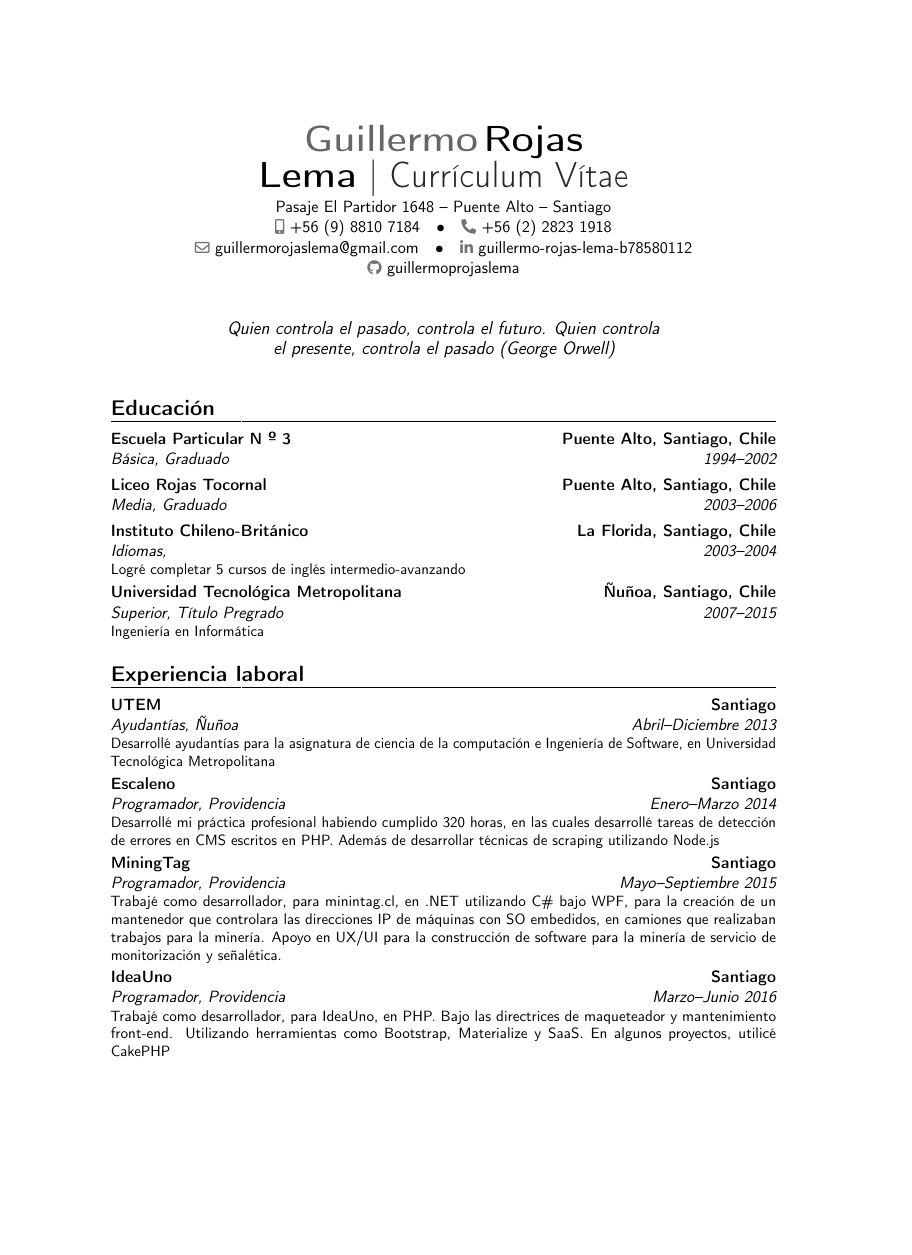
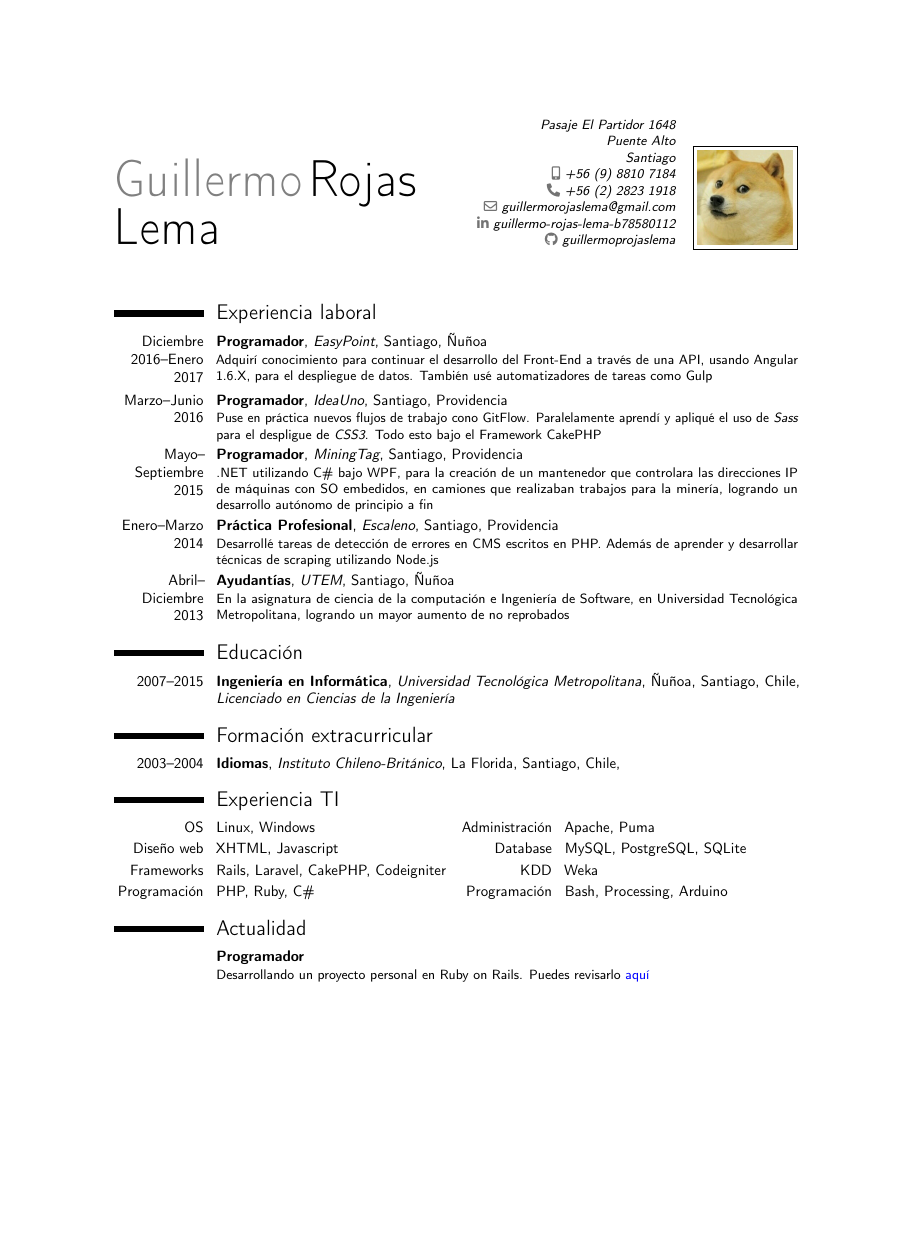
Before and after one commit to guillermoprojaslema/curriculum, a LaTeX CV (CV.tex): page 1 of 2, the shorter picture padded with empty space. Compiled offline with pdfLaTeX.

Commit message:
Cambio de orden de tópicos. Experiencia laboral a la inversa. Cambio de enfoque a qué aprendí, en vez de qué hice

```diff
--- a/CV.tex
+++ b/CV.tex
@@ -45,7 +27,7 @@
 
 % personal data
 \name{Guillermo}{Rojas Lema}
-\title{Currículum Vítae}                               % optional, remove / comment the line if not wanted
+%\title{Currículum Vítae}                               % optional, remove / comment the line if not wanted
 \address{Pasaje El Partidor 1648}{Puente Alto}{Santiago}% optional, remove / comment the line if not wanted; the "postcode city" and "country" arguments can be omitted or provided empty
 \phone[mobile]{+56~(9)~8810~7184}                   % optional, remove / comment the line if not wanted; the optional "type" of the phone can be "mobile" (default), "fixed" or "fax"
 \phone[fixed]{+56~(2)~2823~1918}
@@ -57,7 +39,7 @@
 \social[github]{guillermoprojaslema}                              % optional, remove / comment the line if not wanted
 %\extrainfo{additional information}                 % optional, remove / comment the line if not wanted
 \photo[64pt][0.4pt]{doge}                       % optional, remove / comment the line if not wanted; '64pt' is the height the picture must be resized to, 0.4pt is the thickness of the frame around it (put it to 0pt for no frame) and 'picture' is the name of the picture file
-\quote{Quien controla el pasado, controla el futuro. Quien controla el presente, controla el pasado (George Orwell)}                                 % optional, remove / comment the line if not wanted
+% \quote{Quien controla el pasado, controla el futuro. Quien controla el presente, controla el pasado (George Orwell)}                                 % optional, remove / comment the line if not wanted
 
 % bibliography adjustements (only useful if you make citations in your resume, or print a list of publications using BibTeX)
 %   to show numerical labels in the bibliography (default is to show no labels)
@@ -76,18 +61,19 @@
 %-----       resume       ---------------------------------------------------------
 \makecvtitle
 
-\section{Educación}
-\cventry{1994--2002}{Básica}{Escuela Particular N º 3}{Puente Alto, Santiago, Chile}{\textit{Graduado}}{}  % arguments 3 to 6 can be left empty
-\cventry{2003--2006}{Media}{Liceo Rojas Tocornal}{Puente Alto, Santiago, Chile}{\textit{Graduado}}{}
-\cventry{2003--2004}{Idiomas}{Instituto Chileno-Británico}{La Florida, Santiago, Chile}{\textit{}}{Logré completar 5 cursos de inglés intermedio-avanzando}  % arguments 3 to 6 can be left empty
-\cventry{2007--2015}{Superior}{Universidad Tecnológica Metropolitana}{Ñuñoa, Santiago, Chile}{\textit{Título Pregrado}}{Ingeniería en Informática}  % arguments 3 to 6 can be left empty
+\section{Experiencia laboral}
+
+\cventry{Diciembre 2016--Enero 2017}{Programador}{EasyPoint}{Santiago}{Ñuñoa}{Adquirí conocimiento para continuar el desarrollo del Front-End a través de una API, usando Angular 1.6.X, para el despliegue de datos. También usé automatizadores de tareas como Gulp}
+
+\cventry{Marzo--Junio 2016}{Programador}{IdeaUno}{Santiago}{Providencia}{Puse en práctica nuevos flujos de trabajo cono GitFlow. Paralelamente aprendí y apliqué el uso de \textit{Sass} para el despligue de \textit{CSS3}. Todo esto bajo el Framework CakePHP }
+
+\cventry{Mayo--Septiembre 2015}{Programador}{MiningTag}{Santiago}{Providencia}{.NET utilizando C\# bajo WPF, para la creación de un mantenedor que controlara las direcciones IP de máquinas con SO embedidos, en camiones que realizaban trabajos para la minería, logrando un desarrollo autónomo de principio a fin}
+
+\cventry{Enero--Marzo 2014}{Práctica Profesional}{Escaleno}{Santiago}{Providencia}{Desarrollé tareas de detección de errores en CMS escritos en PHP. Además de aprender y desarrollar técnicas de scraping utilizando Node.js}
+
+\cventry{Abril--Diciembre 2013}{Ayudantías}{UTEM}{Santiago}{Ñuñoa}{En la asignatura de ciencia de la computación e Ingeniería de Software, en Universidad Tecnológica Metropolitana, logrando un mayor aumento de no reprobados}
 
 
-\section{Experiencia laboral}
-\cventry{Abril--Diciembre 2013}{Ayudantías}{UTEM}{Santiago}{Ñuñoa}{Desarrollé ayudantías para la asignatura de ciencia de la computación e Ingeniería de Software, en Universidad Tecnológica Metropolitana}
-\cventry{Enero--Marzo 2014}{Programador}{Escaleno}{Santiago}{Providencia}{Desarrollé mi práctica profesional habiendo cumplido 320 horas, en las cuales desarrollé tareas de detección de errores en CMS escritos en PHP. Además de desarrollar técnicas de scraping utilizando Node.js}
-\cventry{Mayo--Septiembre 2015}{Programador}{MiningTag}{Santiago}{Providencia}{Trabajé como desarrollador, para minintag.cl, en .NET utilizando C\# bajo WPF, para la creación de un mantenedor que controlara las direcciones IP de máquinas con SO embedidos, en camiones que realizaban trabajos para la minería. Apoyo en UX/UI para la construcción de software para la minería de servicio de monitorización y señalética.}
-\cventry{Marzo--Junio 2016}{Programador}{IdeaUno}{Santiago}{Providencia}{Trabajé como desarrollador, para IdeaUno, en PHP. Bajo las directrices de maqueteador y mantenimiento front-end. Utilizando herramientas como Bootstrap, Materialize y SaaS. En algunos proyectos, utilicé CakePHP}
-\cventry{Diciembre 2016--Enero 2017}{Programador}{EasyPoint}{Santiago}{Ñuñoa}{Trabajé como desarrollador, para EasyPoint.co, en Javascript, bajo el framework de Angular(1.6.X). Bajo las directrices de maqueteador y creaciones de nuevos módulos de administración logística, a base de consultas tipo ajax. Utilizando preprosesadores como Bootstrap, y automatizadores de tareas como Gulp}
-\cventry{Actualidad}{Programador}{}{}{}{En la actualidad, aprendiendo Ruby on Rails, desarrollando un proyecto de un sitio web, para el rubro del construcción; su administración, sección de noticias, torneos, empleos, etc. Puedes chequearlo \href{https://nameless-shelf-33024.herokuapp.com}{\textcolor{blue}{aquí}}}
+\section{Educación}
+\cventry{2007--2015}{Ingeniería en Informática}{Universidad Tecnológica Metropolitana}{Ñuñoa, Santiago, Chile}{\textit{Licenciado en Ciencias de la Ingeniería}}{}  % arguments 3 to 6 can be left empty
 
@@ -96 +80,7 @@
 
+\section{Formación extracurricular}
+\cventry{2003--2004}{Idiomas}{Instituto Chileno-Británico}{La Florida, Santiago, Chile}{\textit{}}{%Logré completar 5 cursos de inglés intermedio-avanzando}  % arguments 3 to 6 can be left empty
+}
+
+
+\section{Experiencia TI}
@@ -98,4 +87,5 @@
 \cvdoubleitem{OS}{Linux, Windows}{Administración}{Apache, Puma}
-\cvdoubleitem{Programación}{C\#, Processing, Arduino}{Scripting}{PHP, Bash, Ruby}
-\cvdoubleitem{Diseño web}{XHTML, Javascript}{Base de datos}{MySQL, PostgreSQL, SQLite}
+\cvdoubleitem{Diseño web}{XHTML, Javascript}{Database}{MySQL, PostgreSQL, SQLite}
+\cvdoubleitem{Frameworks}{Rails, Laravel, CakePHP, Codeigniter}{KDD}{Weka}
+\cvdoubleitem{Programación}{PHP, Ruby, C\#}{Programación}{Bash, Processing, Arduino}
 
@@ -105,0 +94,2 @@
+\section{Actualidad}
+\cventry{}{Programador}{}{}{}{Desarrollando un proyecto personal en Ruby on Rails. Puedes revisarlo \href{https://nameless-shelf-33024.herokuapp.com}{\textcolor{blue}{aquí}}}
```
Also changed, not shown: CV.tex (46 more changed lines).
